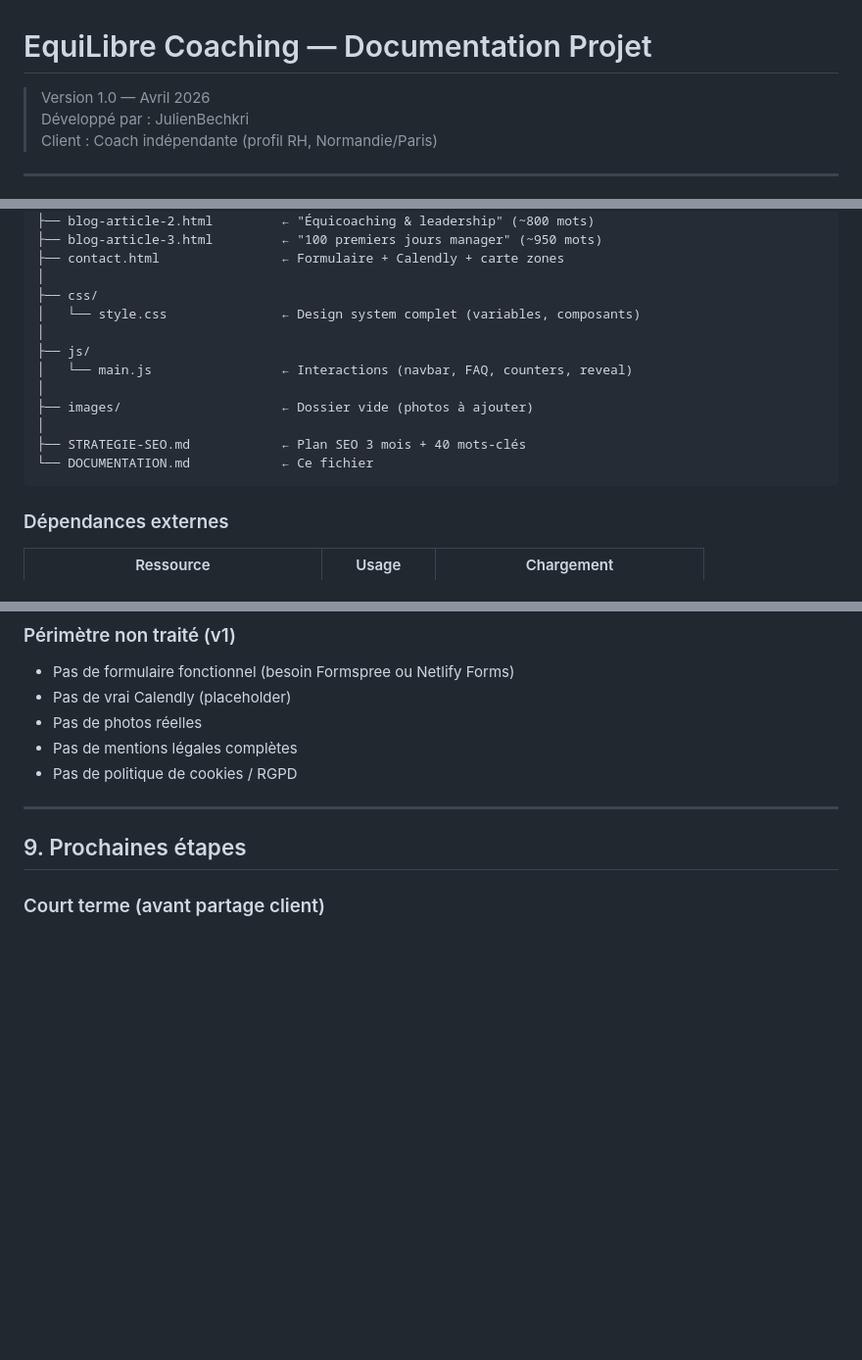
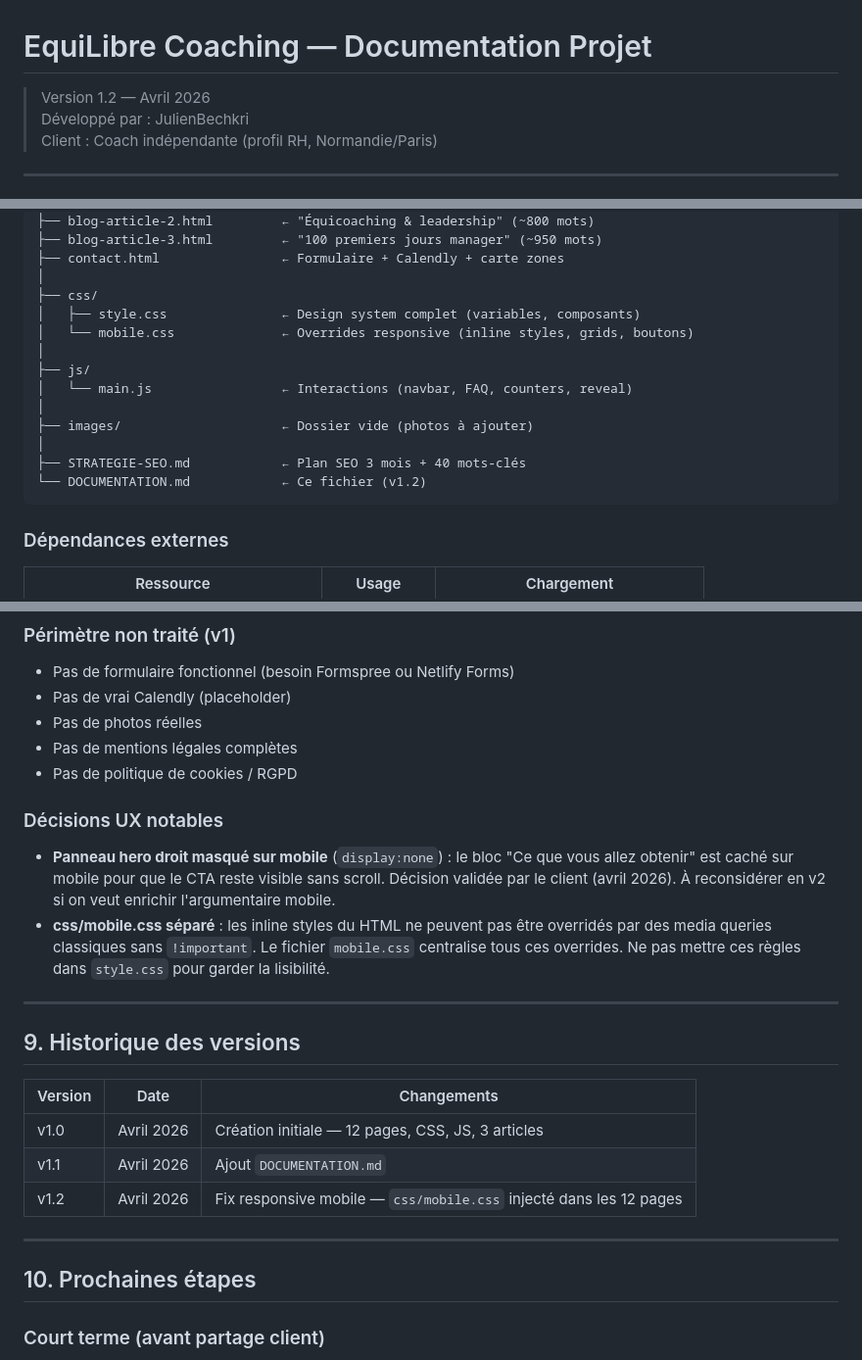
Before and after one commit to LaBeck53/equilibre-coaching, a Markdown page: DOCUMENTATION.md, 3 parts joined by grey strips. Shown at 98% size. GitHub-like rendering; blank space fills up the shorter version.

Commit message:
Doc v1.2 — responsive mobile, décisions UX, historique versions

````diff
--- a/DOCUMENTATION.md
+++ b/DOCUMENTATION.md
@@ -1,6 +1,6 @@
 # EquiLibre Coaching — Documentation Projet
 
-> Version 1.0 — Avril 2026
+> Version 1.2 — Avril 2026
 > Développé par : JulienBechkri
 > Client : Coach indépendante (profil RH, Normandie/Paris)
 
@@ -84,7 +84,8 @@ equilibre-coaching/
 ├── contact.html                ← Formulaire + Calendly + carte zones
 │
 ├── css/
-│   └── style.css               ← Design system complet (variables, composants)
+│   ├── style.css               ← Design system complet (variables, composants)
+│   └── mobile.css              ← Overrides responsive (inline styles, grids, boutons)
 │
 ├── js/
 │   └── main.js                 ← Interactions (navbar, FAQ, counters, reveal)
@@ -92,7 +93,7 @@ equilibre-coaching/
 ├── images/                     ← Dossier vide (photos à ajouter)
 │
 ├── STRATEGIE-SEO.md            ← Plan SEO 3 mois + 40 mots-clés
-└── DOCUMENTATION.md            ← Ce fichier
+└── DOCUMENTATION.md            ← Ce fichier (v1.2)
 ```
 
 ### Dépendances externes
@@ -272,9 +273,23 @@ Pour utiliser un domaine type `equilibre-coaching.fr` :
 - Pas de mentions légales complètes
 - Pas de politique de cookies / RGPD
 
+### Décisions UX notables
+- **Panneau hero droit masqué sur mobile** (`display:none`) : le bloc "Ce que vous allez obtenir" est caché sur mobile pour que le CTA reste visible sans scroll. Décision validée par le client (avril 2026). À reconsidérer en v2 si on veut enrichir l'argumentaire mobile.
+- **css/mobile.css séparé** : les inline styles du HTML ne peuvent pas être overridés par des media queries classiques sans `!important`. Le fichier `mobile.css` centralise tous ces overrides. Ne pas mettre ces règles dans `style.css` pour garder la lisibilité.
+
 ---
 
-## 9. Prochaines étapes
+## 9. Historique des versions
+
+| Version | Date | Changements |
+|---------|------|-------------|
+| v1.0 | Avril 2026 | Création initiale — 12 pages, CSS, JS, 3 articles |
+| v1.1 | Avril 2026 | Ajout `DOCUMENTATION.md` |
+| v1.2 | Avril 2026 | Fix responsive mobile — `css/mobile.css` injecté dans les 12 pages |
+
+---
+
+## 10. Prochaines étapes
 
 ### Court terme (avant partage client)
 - [ ] Remplacer tous les placeholders `[Prénom NOM]`, email, tél, Calendly
````
Also changed, not shown: other parts of DOCUMENTATION.md (+2 -2 lines).
